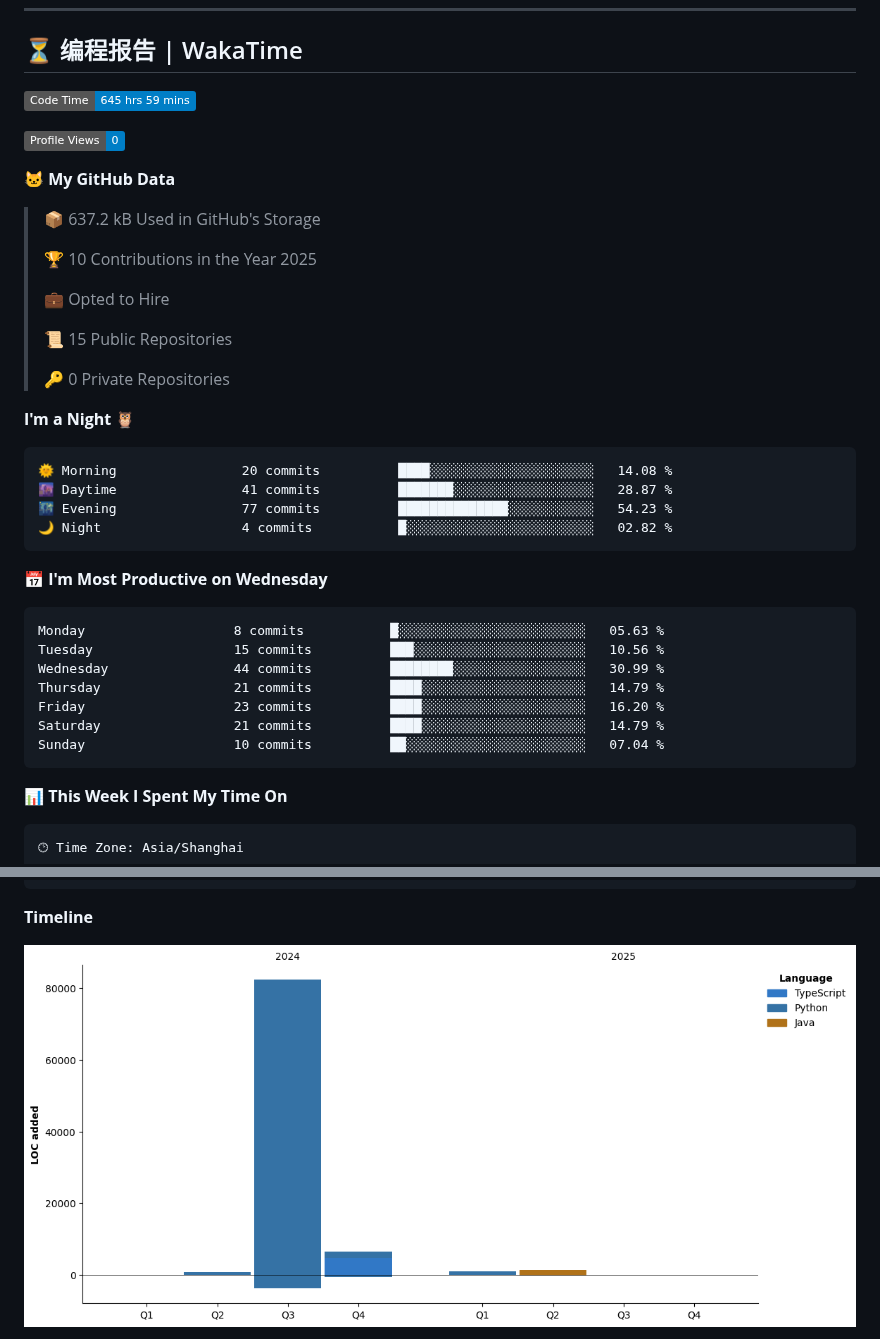
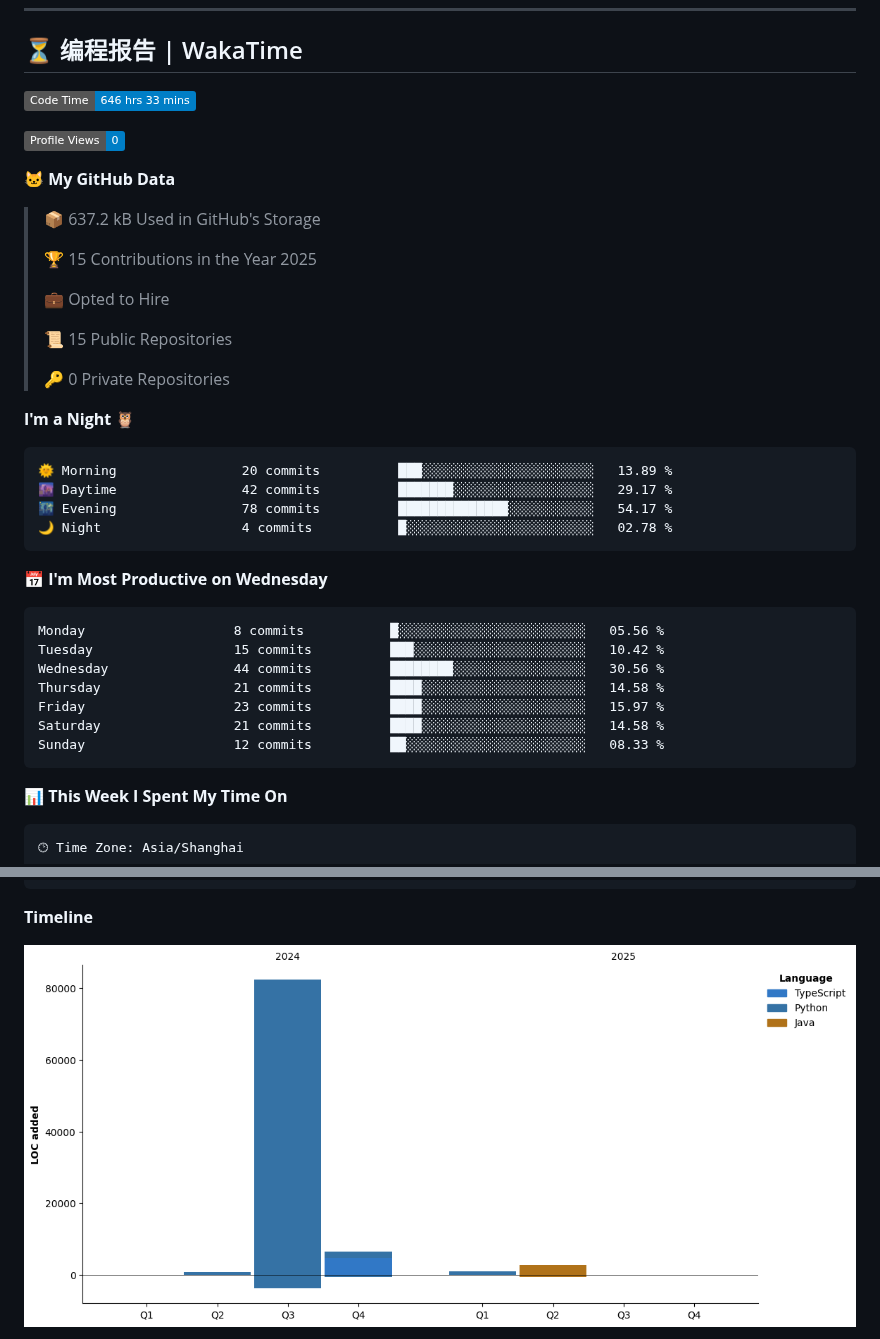
Before and after one commit to CloudSwordSage/CloudSwordSage, a Markdown page: README.md, 2 parts joined by grey strips. Drawn GitHub-style; pictures changed too: assets/bar_graph.png; badges without logos.

Commit message:
Updated with Dev Metrics

````diff
--- a/README.md
+++ b/README.md
@@ -67,7 +67,7 @@
 ## ⏳ 编程报告 | WakaTime
 
 <!--START_SECTION:waka-->
-![Code Time](http://img.shields.io/badge/Code%20Time-645%20hrs%2059%20mins-blue)
+![Code Time](http://img.shields.io/badge/Code%20Time-646%20hrs%2033%20mins-blue)
 
 ![Profile Views](http://img.shields.io/badge/Profile%20Views-0-blue)
 
@@ -75,7 +75,7 @@
 
 > 📦 637.2 kB Used in GitHub's Storage
  >
-> 🏆 10 Contributions in the Year 2025
+> 🏆 15 Contributions in the Year 2025
  >
 > 💼 Opted to Hire
  >
@@ -86,21 +86,21 @@
 **I'm a Night 🦉**
 
 ```text
-🌞 Morning                20 commits          ████░░░░░░░░░░░░░░░░░░░░░   14.08 %
-🌆 Daytime                41 commits          ███████░░░░░░░░░░░░░░░░░░   28.87 %
-🌃 Evening                77 commits          ██████████████░░░░░░░░░░░   54.23 %
-🌙 Night                  4 commits           █░░░░░░░░░░░░░░░░░░░░░░░░   02.82 %
+🌞 Morning                20 commits          ███░░░░░░░░░░░░░░░░░░░░░░   13.89 %
+🌆 Daytime                42 commits          ███████░░░░░░░░░░░░░░░░░░   29.17 %
+🌃 Evening                78 commits          ██████████████░░░░░░░░░░░   54.17 %
+🌙 Night                  4 commits           █░░░░░░░░░░░░░░░░░░░░░░░░   02.78 %
 ```
 📅 **I'm Most Productive on Wednesday**
 
 ```text
-Monday                   8 commits           █░░░░░░░░░░░░░░░░░░░░░░░░   05.63 %
-Tuesday                  15 commits          ███░░░░░░░░░░░░░░░░░░░░░░   10.56 %
-Wednesday                44 commits          ████████░░░░░░░░░░░░░░░░░   30.99 %
-Thursday                 21 commits          ████░░░░░░░░░░░░░░░░░░░░░   14.79 %
-Friday                   23 commits          ████░░░░░░░░░░░░░░░░░░░░░   16.20 %
-Saturday                 21 commits          ████░░░░░░░░░░░░░░░░░░░░░   14.79 %
-Sunday                   10 commits          ██░░░░░░░░░░░░░░░░░░░░░░░   07.04 %
+Monday                   8 commits           █░░░░░░░░░░░░░░░░░░░░░░░░   05.56 %
+Tuesday                  15 commits          ███░░░░░░░░░░░░░░░░░░░░░░   10.42 %
+Wednesday                44 commits          ████████░░░░░░░░░░░░░░░░░   30.56 %
+Thursday                 21 commits          ████░░░░░░░░░░░░░░░░░░░░░   14.58 %
+Friday                   23 commits          ████░░░░░░░░░░░░░░░░░░░░░   15.97 %
+Saturday                 21 commits          ████░░░░░░░░░░░░░░░░░░░░░   14.58 %
+Sunday                   12 commits          ██░░░░░░░░░░░░░░░░░░░░░░░   08.33 %
 ```
 
 
````
Also changed, not shown: other parts of README.md (+1 -1 lines).
